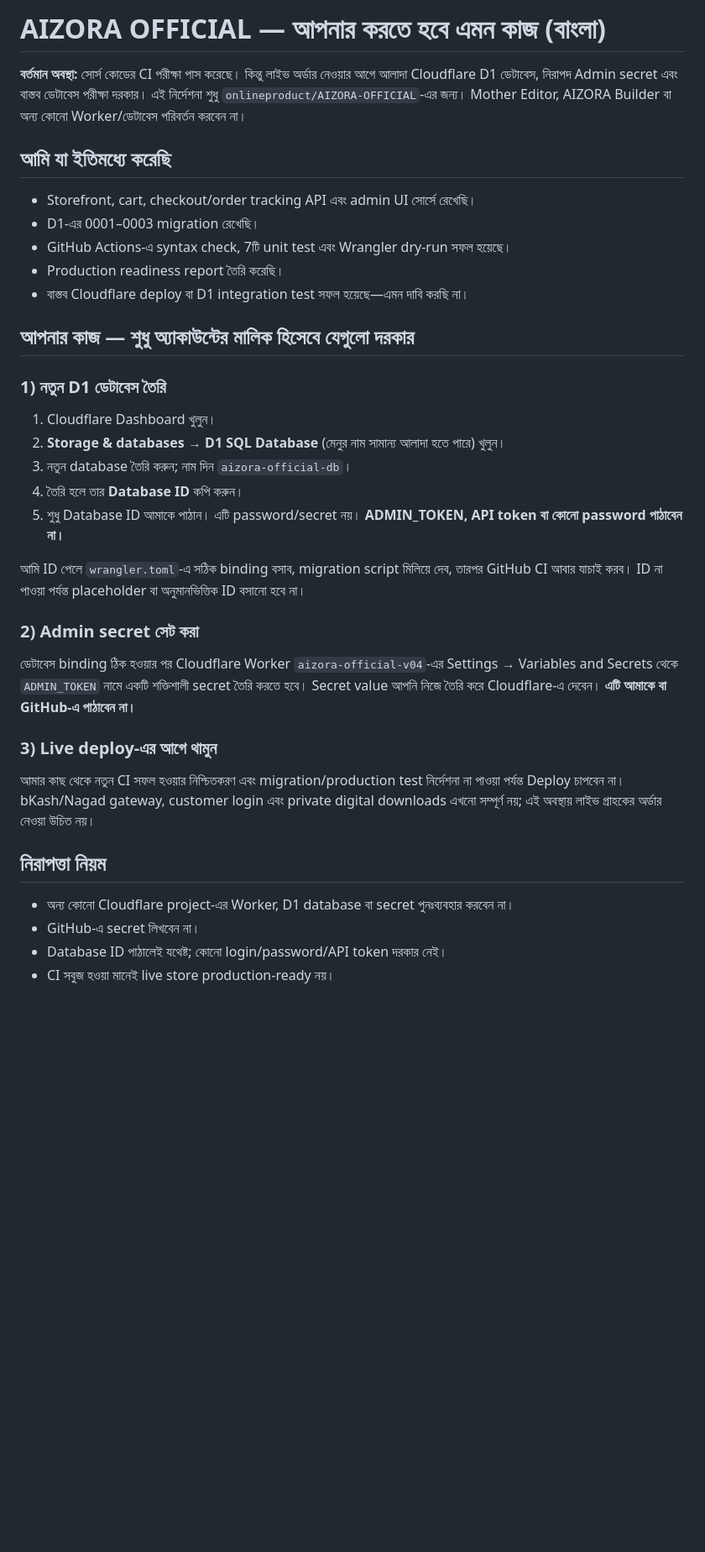
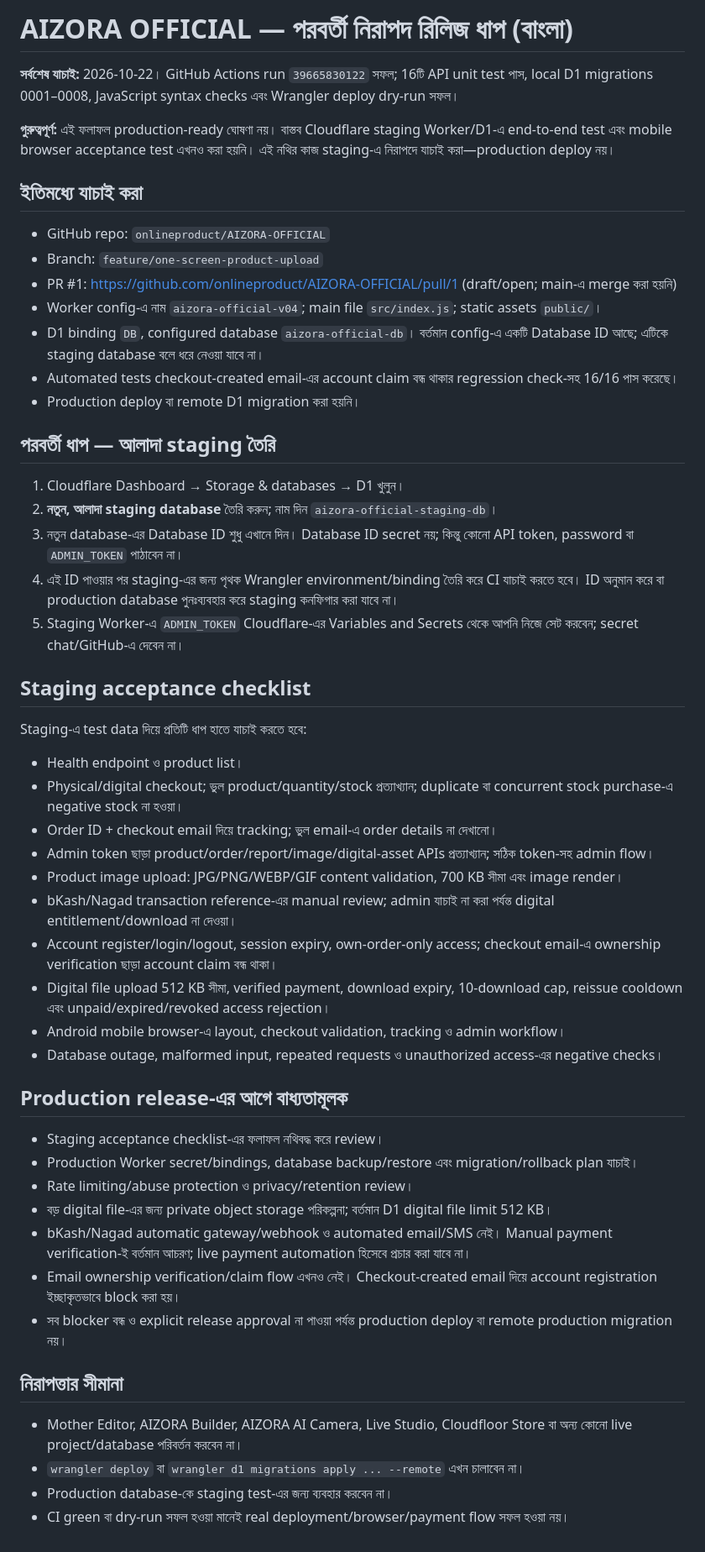
Before and after one commit to onlineproduct/AIZORA-OFFICIAL, a Markdown page: USER-ACTIONS-BN.md, the part around the change. Shown at 84% size. Drawn GitHub-style; blank space fills up the shorter version.

Commit message:
docs: refresh staging and production release steps

```diff
--- a/USER-ACTIONS-BN.md
+++ b/USER-ACTIONS-BN.md
@@ -1,33 +1,49 @@
-# AIZORA OFFICIAL — আপনার করতে হবে এমন কাজ (বাংলা)
+# AIZORA OFFICIAL — পরবর্তী নিরাপদ রিলিজ ধাপ (বাংলা)
 
-**বর্তমান অবস্থা:** সোর্স কোডের CI পরীক্ষা পাস করেছে। কিন্তু লাইভ অর্ডার নেওয়ার আগে আলাদা Cloudflare D1 ডেটাবেস, নিরাপদ Admin secret এবং বাস্তব ডেটাবেস পরীক্ষা দরকার। এই নির্দেশনা শুধু `onlineproduct/AIZORA-OFFICIAL`-এর জন্য। Mother Editor, AIZORA Builder বা অন্য কোনো Worker/ডেটাবেস পরিবর্তন করবেন না।
+**সর্বশেষ যাচাই:** 2026-10-22। GitHub Actions run `39665830122` সফল; 16টি API unit test পাস, local D1 migrations 0001–0008, JavaScript syntax checks এবং Wrangler deploy dry-run সফল।
 
-## আমি যা ইতিমধ্যে করেছি
-- Storefront, cart, checkout/order tracking API এবং admin UI সোর্সে রেখেছি।
-- D1-এর 0001–0003 migration রেখেছি।
-- GitHub Actions-এ syntax check, 7টি unit test এবং Wrangler dry-run সফল হয়েছে।
-- Production readiness report তৈরি করেছি।
-- বাস্তব Cloudflare deploy বা D1 integration test সফল হয়েছে—এমন দাবি করছি না।
+**গুরুত্বপূর্ণ:** এই ফলাফল production-ready ঘোষণা নয়। বাস্তব Cloudflare staging Worker/D1-এ end-to-end test এবং mobile browser acceptance test এখনও করা হয়নি। এই নথির কাজ staging-এ নিরাপদে যাচাই করা—production deploy নয়।
 
-## আপনার কাজ — শুধু অ্যাকাউন্টের মালিক হিসেবে যেগুলো দরকার
+## ইতিমধ্যে যাচাই করা
+- GitHub repo: `onlineproduct/AIZORA-OFFICIAL`
+- Branch: `feature/one-screen-product-upload`
+- PR #1: https://github.com/onlineproduct/AIZORA-OFFICIAL/pull/1 (draft/open; main-এ merge করা হয়নি)
+- Worker config-এ নাম `aizora-official-v04`; main file `src/index.js`; static assets `public/`।
+- D1 binding `DB`, configured database `aizora-official-db`। বর্তমান config-এ একটি Database ID আছে; এটিকে staging database বলে ধরে নেওয়া যাবে না।
+- Automated tests checkout-created email-এর account claim বন্ধ থাকার regression check-সহ 16/16 পাস করেছে।
+- Production deploy বা remote D1 migration করা হয়নি।
 
-### 1) নতুন D1 ডেটাবেস তৈরি
-1. Cloudflare Dashboard খুলুন।
-2. **Storage & databases → D1 SQL Database** (মেনুর নাম সামান্য আলাদা হতে পারে) খুলুন।
-3. নতুন database তৈরি করুন; নাম দিন `aizora-official-db`।
-4. তৈরি হলে তার **Database ID** কপি করুন।
-5. শুধু Database ID আমাকে পাঠান। এটি password/secret নয়। **ADMIN_TOKEN, API token বা কোনো password পাঠাবেন না।**
+## পরবর্তী ধাপ — আলাদা staging তৈরি
+1. Cloudflare Dashboard → Storage & databases → D1 খুলুন।
+2. **নতুন, আলাদা staging database** তৈরি করুন; নাম দিন `aizora-official-staging-db`।
+3. নতুন database-এর Database ID শুধু এখানে দিন। Database ID secret নয়; কিন্তু কোনো API token, password বা `ADMIN_TOKEN` পাঠাবেন না।
+4. এই ID পাওয়ার পর staging-এর জন্য পৃথক Wrangler environment/binding তৈরি করে CI যাচাই করতে হবে। ID অনুমান করে বা production database পুনঃব্যবহার করে staging কনফিগার করা যাবে না।
+5. Staging Worker-এ `ADMIN_TOKEN` Cloudflare-এর Variables and Secrets থেকে আপনি নিজে সেট করবেন; secret chat/GitHub-এ দেবেন না।
 
-আমি ID পেলে `wrangler.toml`-এ সঠিক binding বসাব, migration script মিলিয়ে দেব, তারপর GitHub CI আবার যাচাই করব। ID না পাওয়া পর্যন্ত placeholder বা অনুমানভিত্তিক ID বসানো হবে না।
+## Staging acceptance checklist
+Staging-এ test data দিয়ে প্রতিটি ধাপ হাতে যাচাই করতে হবে:
+- Health endpoint ও product list।
+- Physical/digital checkout; ভুল product/quantity/stock প্রত্যাখ্যান; duplicate বা concurrent stock purchase-এ negative stock না হওয়া।
+- Order ID + checkout email দিয়ে tracking; ভুল email-এ order details না দেখানো।
+- Admin token ছাড়া product/order/report/image/digital-asset APIs প্রত্যাখ্যান; সঠিক token-সহ admin flow।
+- Product image upload: JPG/PNG/WEBP/GIF content validation, 700 KB সীমা এবং image render।
+- bKash/Nagad transaction reference-এর manual review; admin যাচাই না করা পর্যন্ত digital entitlement/download না দেওয়া।
+- Account register/login/logout, session expiry, own-order-only access; checkout email-এ ownership verification ছাড়া account claim বন্ধ থাকা।
+- Digital file upload 512 KB সীমা, verified payment, download expiry, 10-download cap, reissue cooldown এবং unpaid/expired/revoked access rejection।
+- Android mobile browser-এ layout, checkout validation, tracking ও admin workflow।
+- Database outage, malformed input, repeated requests ও unauthorized access-এর negative checks।
 
-### 2) Admin secret সেট করা
-ডেটাবেস binding ঠিক হওয়ার পর Cloudflare Worker `aizora-official-v04`-এর Settings → Variables and Secrets থেকে `ADMIN_TOKEN` নামে একটি শক্তিশালী secret তৈরি করতে হবে। Secret value আপনি নিজে তৈরি করে Cloudflare-এ দেবেন। **এটি আমাকে বা GitHub-এ পাঠাবেন না।**
+## Production release-এর আগে বাধ্যতামূলক
+- Staging acceptance checklist-এর ফলাফল নথিবদ্ধ করে review।
+- Production Worker secret/bindings, database backup/restore এবং migration/rollback plan যাচাই।
+- Rate limiting/abuse protection ও privacy/retention review।
+- বড় digital file-এর জন্য private object storage পরিকল্পনা; বর্তমান D1 digital file limit 512 KB।
+- bKash/Nagad automatic gateway/webhook ও automated email/SMS নেই। Manual payment verification-ই বর্তমান আচরণ; live payment automation হিসেবে প্রচার করা যাবে না।
+- Email ownership verification/claim flow এখনও নেই। Checkout-created email দিয়ে account registration ইচ্ছাকৃতভাবে block করা হয়।
+- সব blocker বন্ধ ও explicit release approval না পাওয়া পর্যন্ত production deploy বা remote production migration নয়।
 
-### 3) Live deploy-এর আগে থামুন
-আমার কাছ থেকে নতুন CI সফল হওয়ার নিশ্চিতকরণ এবং migration/production test নির্দেশনা না পাওয়া পর্যন্ত Deploy চাপবেন না। bKash/Nagad gateway, customer login এবং private digital downloads এখনো সম্পূর্ণ নয়; এই অবস্থায় লাইভ গ্রাহকের অর্ডার নেওয়া উচিত নয়।
-
-## নিরাপত্তা নিয়ম
-- অন্য কোনো Cloudflare project-এর Worker, D1 database বা secret পুনঃব্যবহার করবেন না।
-- GitHub-এ secret লিখবেন না।
-- Database ID পাঠালেই যথেষ্ট; কোনো login/password/API token দরকার নেই।
-- CI সবুজ হওয়া মানেই live store production-ready নয়।
+## নিরাপত্তার সীমানা
+- Mother Editor, AIZORA Builder, AIZORA AI Camera, Live Studio, Cloudfloor Store বা অন্য কোনো live project/database পরিবর্তন করবেন না।
+- `wrangler deploy` বা `wrangler d1 migrations apply ... --remote` এখন চালাবেন না।
+- Production database-কে staging test-এর জন্য ব্যবহার করবেন না।
+- CI green বা dry-run সফল হওয়া মানেই real deployment/browser/payment flow সফল হওয়া নয়।
```
